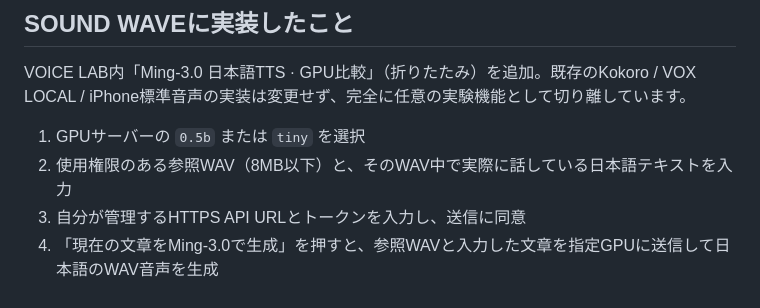
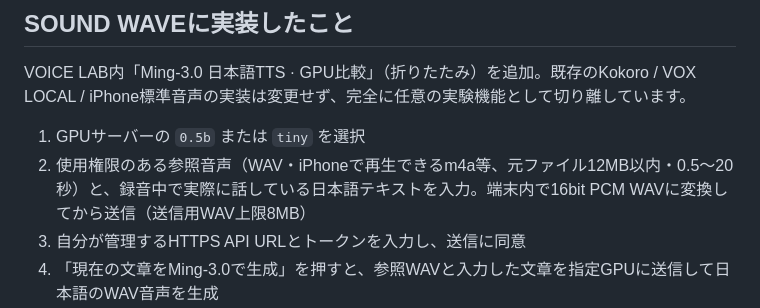
Before and after one commit to yz4git/sound-wave, a Markdown page: docs/ming-3.0-study.md, the part around the change. GitHub-like rendering.

Commit message:
docs(tts): add iPhone voice memo M4A-to-WAV reference conversion and exact upload size constraints

```diff
--- a/docs/ming-3.0-study.md
+++ b/docs/ming-3.0-study.md
@@ -25,7 +25,7 @@ TTSの公式READMEによる日本語MiniMaxAIテストの文字誤り率（CER
 VOICE LAB内「Ming-3.0 日本語TTS · GPU比較」（折りたたみ）を追加。既存のKokoro / VOX LOCAL / iPhone標準音声の実装は変更せず、完全に任意の実験機能として切り離しています。
 
 1. GPUサーバーの `0.5b` または `tiny` を選択
-2. 使用権限のある参照WAV（8MB以下）と、そのWAV中で実際に話している日本語テキストを入力
+2. 使用権限のある参照音声（WAV・iPhoneで再生できるm4a等、元ファイル12MB以内・0.5〜20秒）と、録音中で実際に話している日本語テキストを入力。端末内で16bit PCM WAVに変換してから送信（送信用WAV上限8MB）
 3. 自分が管理するHTTPS API URLとトークンを入力し、送信に同意
 4. 「現在の文章をMing-3.0で生成」を押すと、参照WAVと入力した文章を指定GPUに送信して日本語のWAV音声を生成
 5. iPhoneのネイティブ音声コントロールで再生・WAV保存。**同じ文章で、既に生成済みのVOX LOCAL WAVがある場合のみ**比較用のプレーヤーも表示
```
